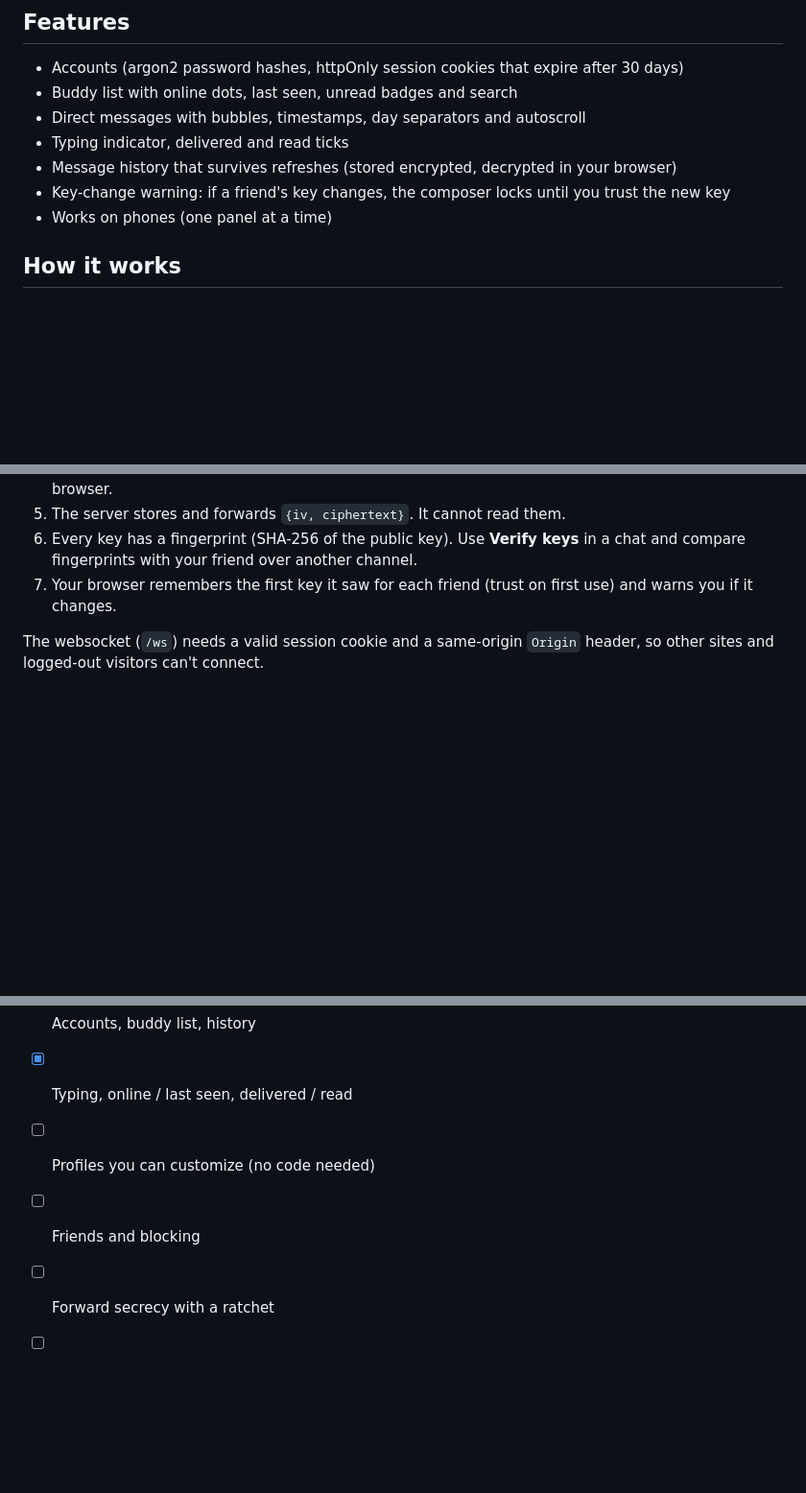
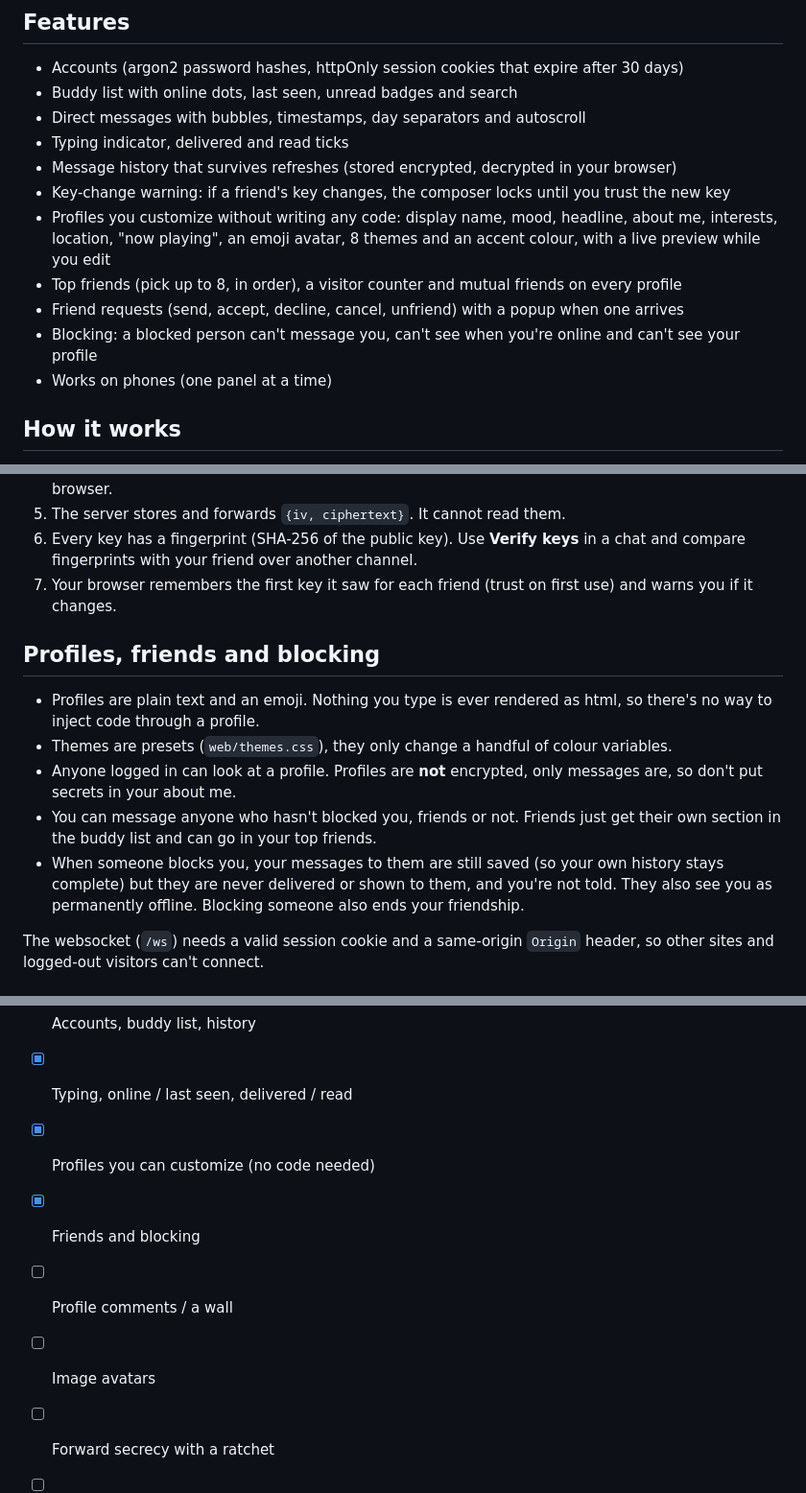
Before and after one commit to iris18102006/cipher-chat, a Markdown page: README.md, 3 parts joined by grey strips. Shown at 96% size. Rendered like a GitHub page; blank space fills up the shorter version.

Commit message:
docs: README for profiles, friends and blocking

```diff
--- a/README.md
+++ b/README.md
@@ -12,6 +12,10 @@ The server only ever sees ciphertext. Keys are generated in your browser and the
 - Typing indicator, delivered and read ticks
 - Message history that survives refreshes (stored encrypted, decrypted in your browser)
 - Key-change warning: if a friend's key changes, the composer locks until you trust the new key
+- Profiles you customize without writing any code: display name, mood, headline, about me, interests, location, "now playing", an emoji avatar, 8 themes and an accent colour, with a live preview while you edit
+- Top friends (pick up to 8, in order), a visitor counter and mutual friends on every profile
+- Friend requests (send, accept, decline, cancel, unfriend) with a popup when one arrives
+- Blocking: a blocked person can't message you, can't see when you're online and can't see your profile
 - Works on phones (one panel at a time)
 
 ## How it works
@@ -23,6 +27,14 @@ The server only ever sees ciphertext. Keys are generated in your browser and the
 5. The server stores and forwards `{iv, ciphertext}`. It cannot read them.
 6. Every key has a fingerprint (SHA-256 of the public key). Use **Verify keys** in a chat and compare fingerprints with your friend over another channel.
 7. Your browser remembers the first key it saw for each friend (trust on first use) and warns you if it changes.
+
+## Profiles, friends and blocking
+
+- Profiles are plain text and an emoji. Nothing you type is ever rendered as html, so there's no way to inject code through a profile.
+- Themes are presets (`web/themes.css`), they only change a handful of colour variables.
+- Anyone logged in can look at a profile. Profiles are **not** encrypted, only messages are, so don't put secrets in your about me.
+- You can message anyone who hasn't blocked you, friends or not. Friends just get their own section in the buddy list and can go in your top friends.
+- When someone blocks you, your messages to them are still saved (so your own history stays complete) but they are never delivered or shown to them, and you're not told. They also see you as permanently offline. Blocking someone also ends your friendship.
 
 The websocket (`/ws`) needs a valid session cookie and a same-origin `Origin` header, so other sites and logged-out visitors can't connect.
 
@@ -59,7 +73,9 @@ This is a learning project, not Signal.
 - [x] HKDF key derivation
 - [x] Accounts, buddy list, history
 - [x] Typing, online / last seen, delivered / read
-- [ ] Profiles you can customize (no code needed)
-- [ ] Friends and blocking
+- [x] Profiles you can customize (no code needed)
+- [x] Friends and blocking
+- [ ] Profile comments / a wall
+- [ ] Image avatars
 - [ ] Forward secrecy with a ratchet
 - [ ] Group chats
```
Also changed, not shown: other parts of README.md (+2 -0 lines).
